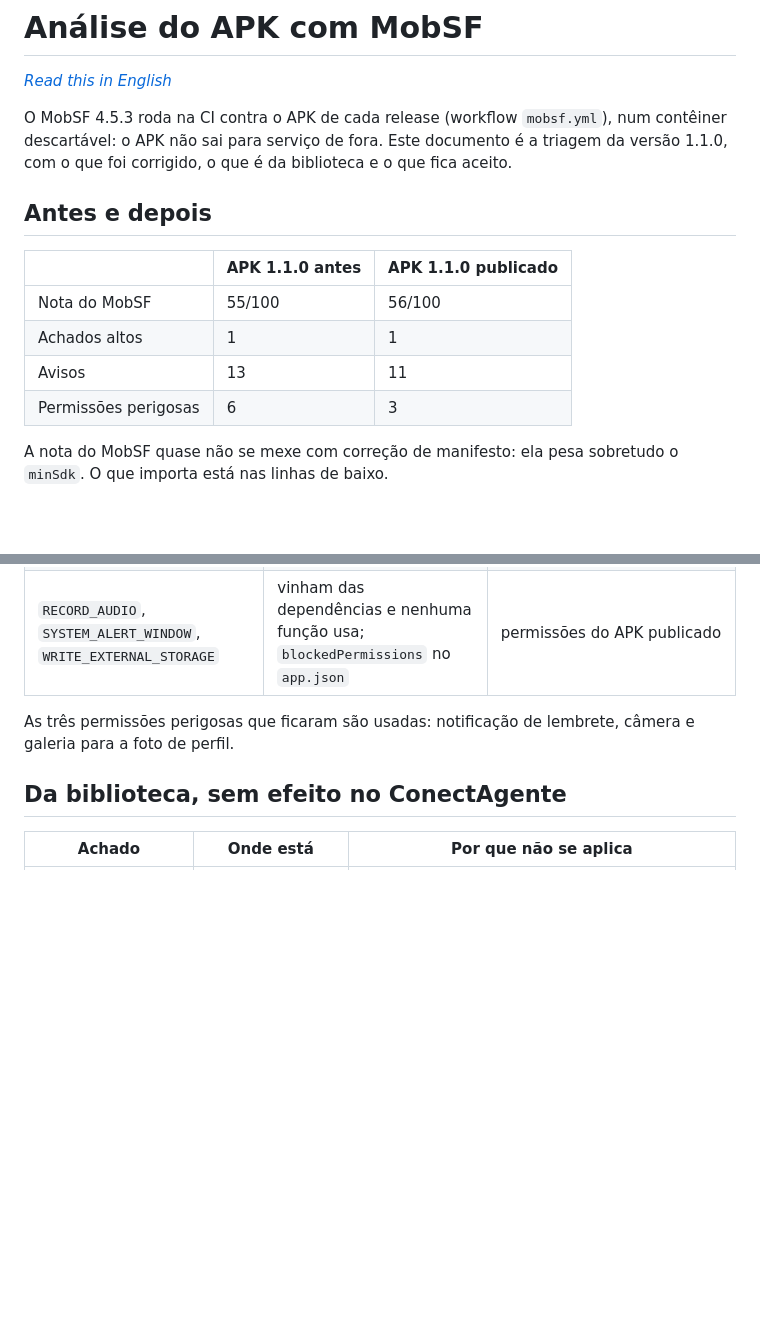
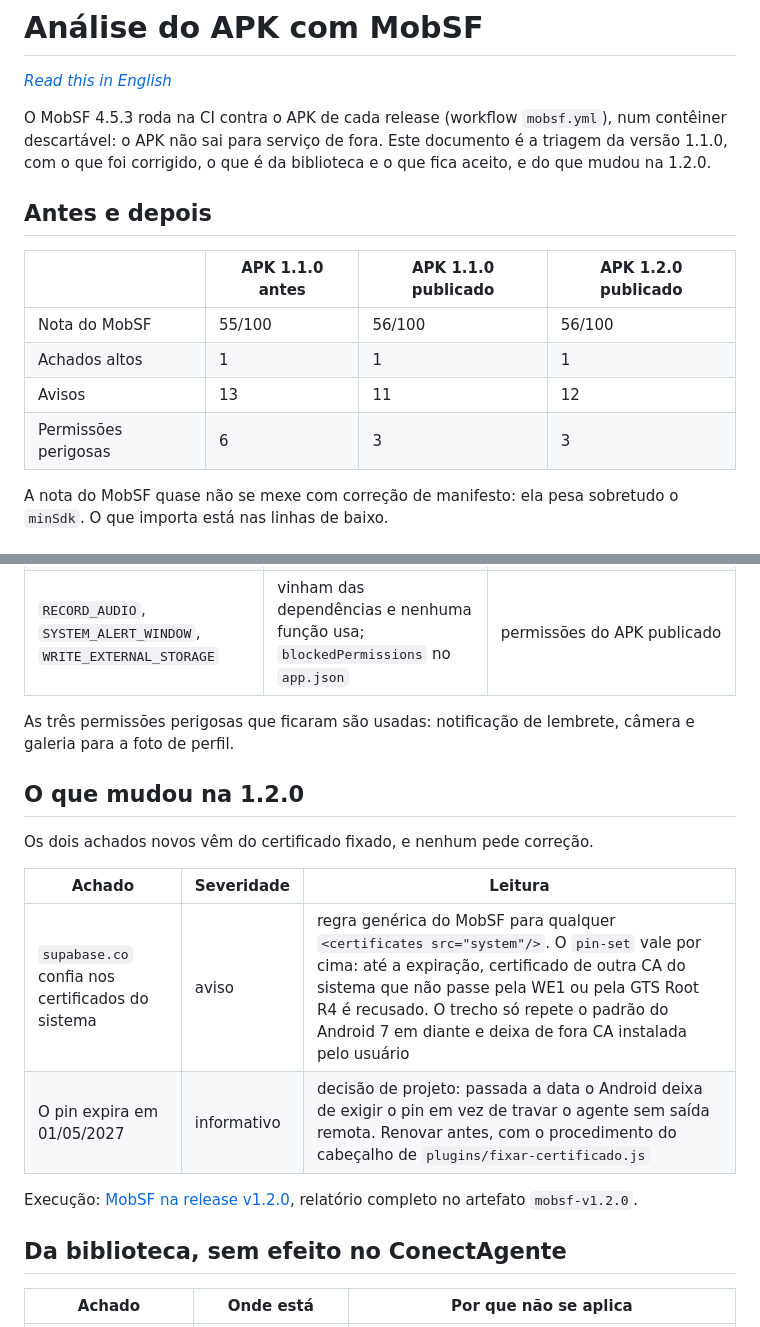
Before and after one commit to fabriciojunio/ConectAgente, a Markdown page: docs/mobsf.md, 2 parts joined by grey strips. GitHub-like rendering; blank space fills up the shorter version.

```diff
--- a/docs/mobsf.md
+++ b/docs/mobsf.md
@@ -4,16 +4,16 @@
 
 O MobSF 4.5.3 roda na CI contra o APK de cada release (workflow `mobsf.yml`), num contêiner
 descartável: o APK não sai para serviço de fora. Este documento é a triagem da versão 1.1.0, com o
-que foi corrigido, o que é da biblioteca e o que fica aceito.
+que foi corrigido, o que é da biblioteca e o que fica aceito, e do que mudou na 1.2.0.
 
 ## Antes e depois
 
-| | APK 1.1.0 antes | APK 1.1.0 publicado |
-|---|---|---|
-| Nota do MobSF | 55/100 | 56/100 |
-| Achados altos | 1 | 1 |
-| Avisos | 13 | 11 |
-| Permissões perigosas | 6 | 3 |
+| | APK 1.1.0 antes | APK 1.1.0 publicado | APK 1.2.0 publicado |
+|---|---|---|---|
+| Nota do MobSF | 55/100 | 56/100 | 56/100 |
+| Achados altos | 1 | 1 | 1 |
+| Avisos | 13 | 11 | 12 |
+| Permissões perigosas | 6 | 3 | 3 |
 
 A nota do MobSF quase não se mexe com correção de manifesto: ela pesa sobretudo o `minSdk`. O que
 importa está nas linhas de baixo.
@@ -28,6 +28,18 @@ importa está nas linhas de baixo.
 
 As três permissões perigosas que ficaram são usadas: notificação de lembrete, câmera e galeria para
 a foto de perfil.
+
+## O que mudou na 1.2.0
+
+Os dois achados novos vêm do certificado fixado, e nenhum pede correção.
+
+| Achado | Severidade | Leitura |
+|---|---|---|
+| `supabase.co` confia nos certificados do sistema | aviso | regra genérica do MobSF para qualquer `<certificates src="system"/>`. O `pin-set` vale por cima: até a expiração, certificado de outra CA do sistema que não passe pela WE1 ou pela GTS Root R4 é recusado. O trecho só repete o padrão do Android 7 em diante e deixa de fora CA instalada pelo usuário |
+| O pin expira em 01/05/2027 | informativo | decisão de projeto: passada a data o Android deixa de exigir o pin em vez de travar o agente sem saída remota. Renovar antes, com o procedimento do cabeçalho de `plugins/fixar-certificado.js` |
+
+Execução: [MobSF na release v1.2.0](https://github.com/fabriciojunio/ConectAgente/actions/runs/41493336633),
+relatório completo no artefato `mobsf-v1.2.0`.
 
 ## Da biblioteca, sem efeito no ConectAgente
 
```
Also changed, not shown: docs/en/mobsf.md (+19 -7 lines).
